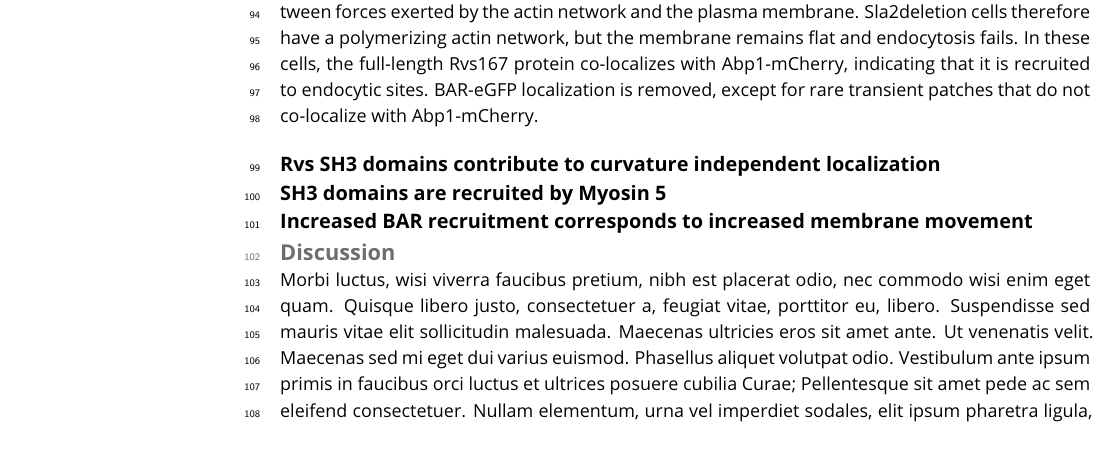
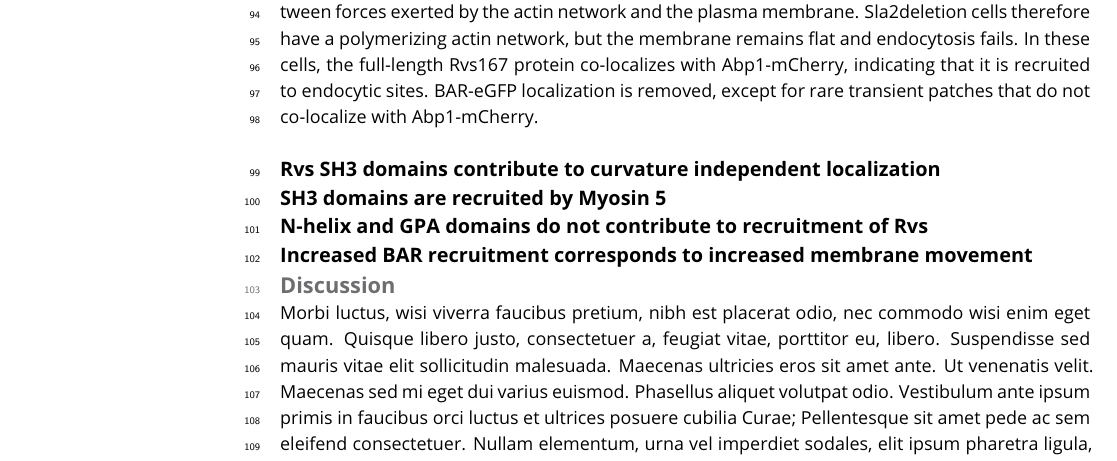
Before and after one commit to deepikaamenon/scission_paper, a LaTeX document (main.tex): part of page 3 of 4, cut so that both start at the same text. Compiled offline with pdfLaTeX.

Commit message:
txs auto checkin

```diff
--- a/main.tex
+++ b/main.tex
@@ -103,6 +103,8 @@ The curved physical structure and liposome binding in-vitro assays of N-BAR doma
 
 \subsection{SH3 domains are recruited by Myosin 5}
 
+\subsection{N-helix and GPA domains do not contribute to recruitment of Rvs}
+
 \subsection{Increased BAR recruitment corresponds to increased membrane movement}
 
 \begin{figure}
```
